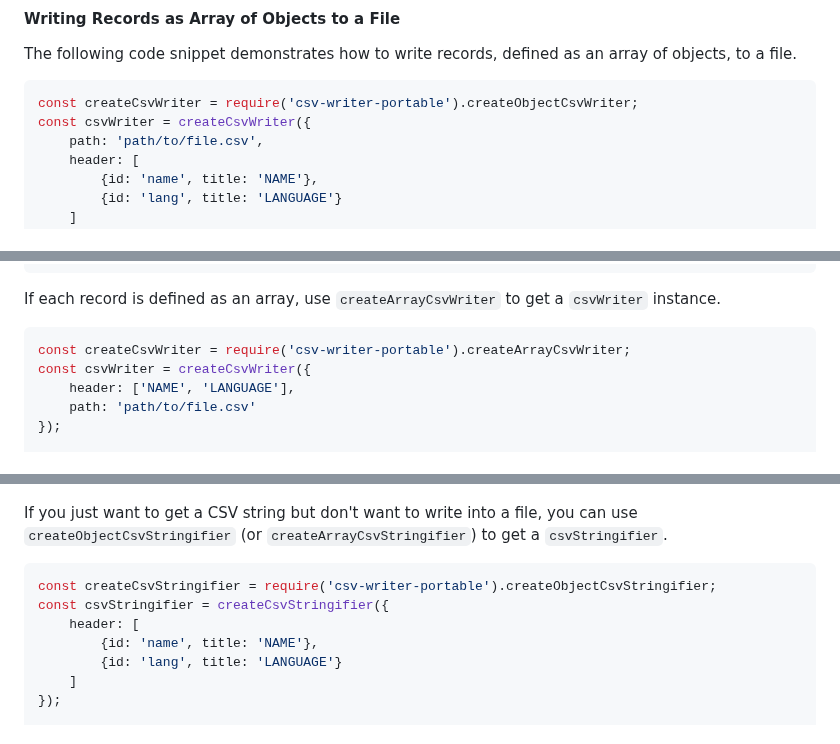
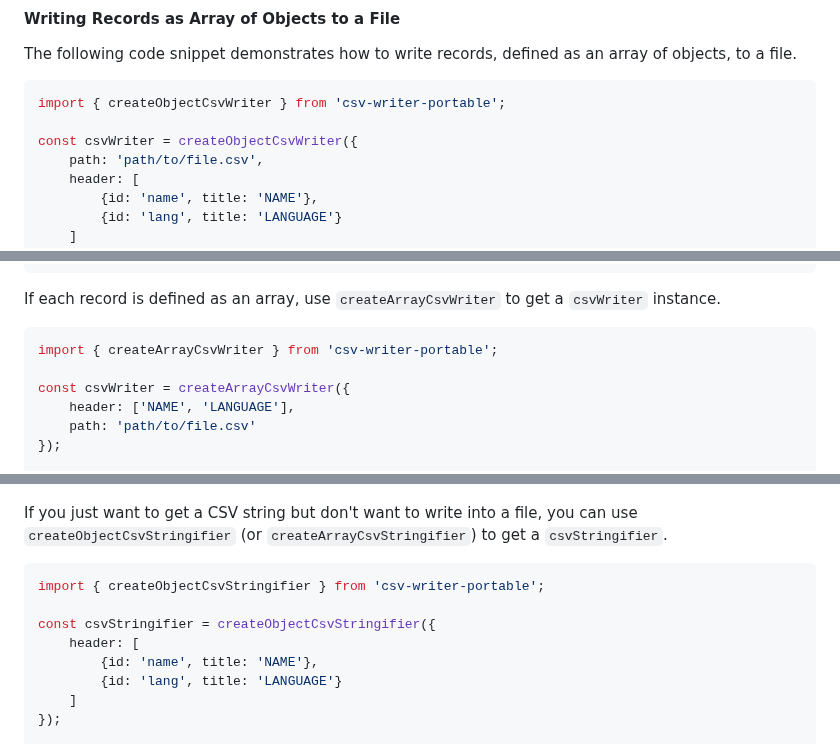
Before and after one commit to brakmic/csv-writer-portable, a Markdown page: README.md, 3 parts joined by grey strips. Drawn GitHub-style.

Commit message:
chore: modernize examples in readme

````diff
--- a/README.md
+++ b/README.md
@@ -85,8 +85,9 @@ Here's what you can do with the available NPM scripts:
 The following code snippet demonstrates how to write records, defined as an array of objects, to a file.
 
 ```ts
-const createCsvWriter = require('csv-writer-portable').createObjectCsvWriter;
-const csvWriter = createCsvWriter({
+import { createObjectCsvWriter } from 'csv-writer-portable';
+
+const csvWriter = createObjectCsvWriter({
     path: 'path/to/file.csv',
     header: [
         {id: 'name', title: 'NAME'},
@@ -174,8 +175,9 @@ const csvWriter = createCsvWriter({
 If each record is defined as an array, use `createArrayCsvWriter` to get a `csvWriter` instance.
 
 ```ts
-const createCsvWriter = require('csv-writer-portable').createArrayCsvWriter;
-const csvWriter = createCsvWriter({
+import { createArrayCsvWriter } from 'csv-writer-portable';
+
+const csvWriter = createArrayCsvWriter({
     header: ['NAME', 'LANGUAGE'],
     path: 'path/to/file.csv'
 });
@@ -202,8 +204,9 @@ Mary,English
 If you just want to get a CSV string but don't want to write into a file, you can use `createObjectCsvStringifier` (or `createArrayCsvStringifier`) to get a `csvStringifier`.
 
 ```ts
-const createCsvStringifier = require('csv-writer-portable').createObjectCsvStringifier;
-const csvStringifier = createCsvStringifier({
+import { createObjectCsvStringifier } from 'csv-writer-portable';
+
+const csvStringifier = createObjectCsvStringifier({
     header: [
         {id: 'name', title: 'NAME'},
         {id: 'lang', title: 'LANGUAGE'}
````
Also changed, not shown: other parts of README.md (+1 -1 lines).
